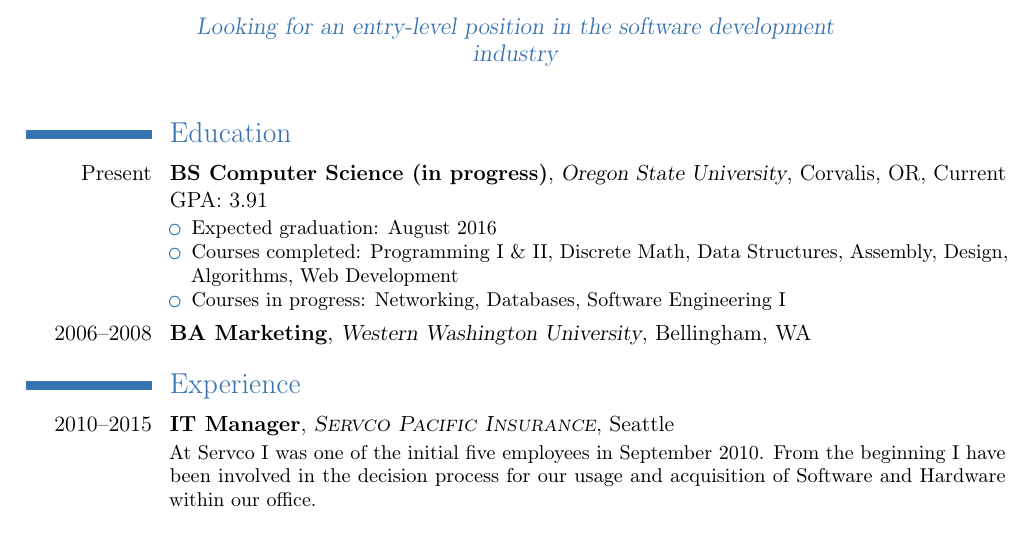
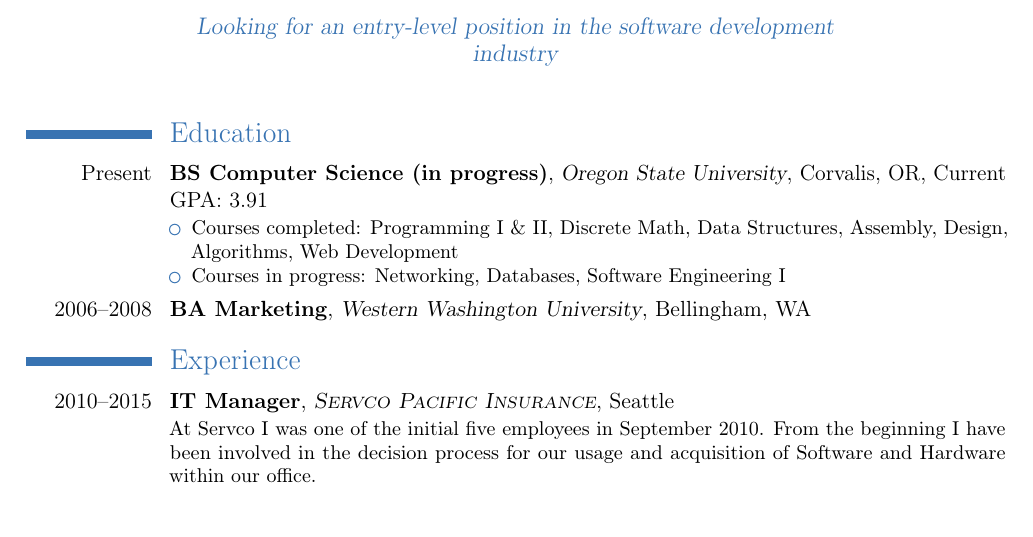
Before and after one commit to jensbodal/cv, a LaTeX CV (cv.bodalj.tex): part of the page, cut so that both start at the same text. Compiled offline with pdfLaTeX.

Commit message:
Changes from papeeria

```diff
--- a/cv.bodalj.tex
+++ b/cv.bodalj.tex
@@ -19,7 +19,6 @@
 \section{Education}
 \cventry{Present}{BS Computer Science (in progress)}{Oregon State University}{Corvalis, OR}{Current GPA:  3.91}{
     \begin{itemize}
-    \item Expected graduation: August 2016
     \item Courses completed: Programming I \& II, Discrete Math, Data Structures, Assembly, Design, Algorithms, Web Development
     \item Courses in progress: Networking, Databases, Software Engineering I
     \end{itemize}
```
